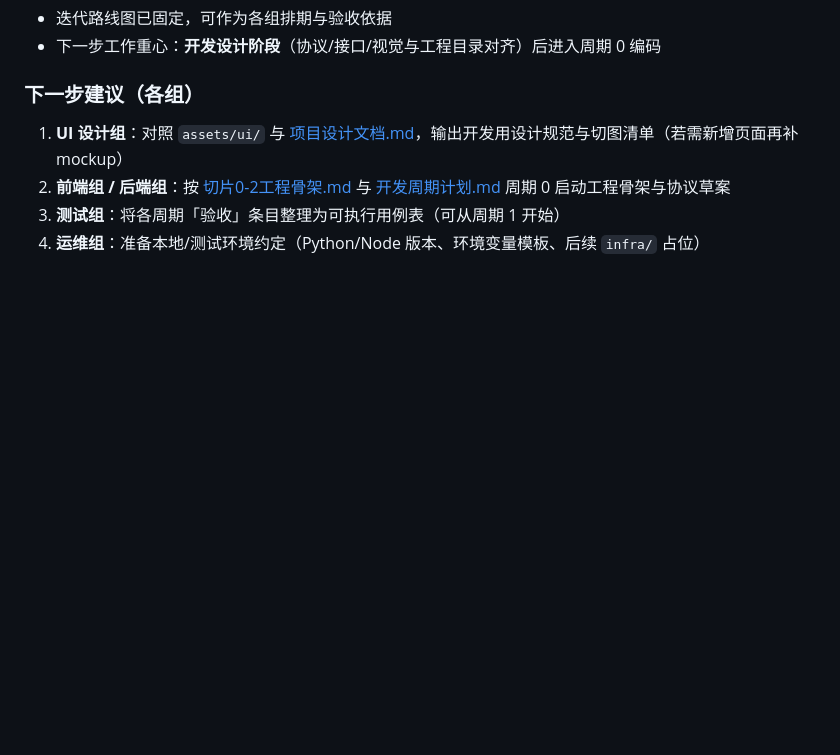
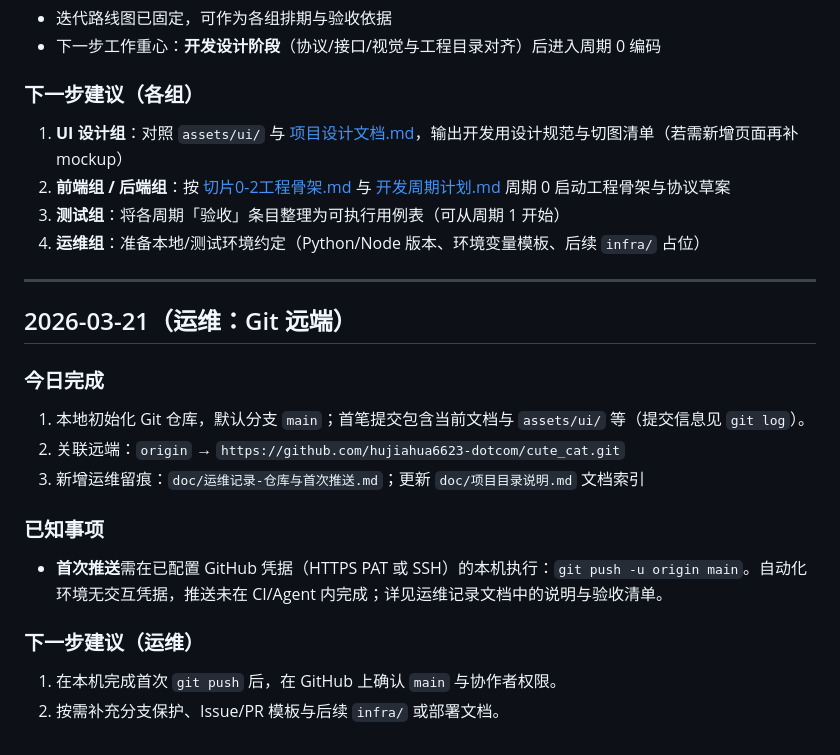
Before and after one commit to hujiahua6623-dotcom/cute_cat, a Markdown page: doc/开发进度日志.md, the part around the change. GitHub-like rendering; blank space fills up the shorter version.

Commit message:
docs: 运维记录 Git 远端关联与首次推送说明
Made-with: Cursor

```diff
--- a/doc/开发进度日志.md
+++ b/doc/开发进度日志.md
@@ -80,3 +80,19 @@
 2. **前端组 / 后端组**：按 [切片0-2工程骨架.md](切片0-2工程骨架.md) 与 [开发周期计划.md](开发周期计划.md) 周期 0 启动工程骨架与协议草案
 3. **测试组**：将各周期「验收」条目整理为可执行用例表（可从周期 1 开始）
 4. **运维组**：准备本地/测试环境约定（Python/Node 版本、环境变量模板、后续 `infra/` 占位）
+
+---
+
+## 2026-03-21（运维：Git 远端）
+
+### 今日完成
+1. 本地初始化 Git 仓库，默认分支 `main`；首笔提交包含当前文档与 `assets/ui/` 等（提交信息见 `git log`）。
+2. 关联远端：`origin` → `https://github.com/hujiahua6623-dotcom/cute_cat.git`
+3. 新增运维留痕：`doc/运维记录-仓库与首次推送.md`；更新 `doc/项目目录说明.md` 文档索引
+
+### 已知事项
+- **首次推送**需在已配置 GitHub 凭据（HTTPS PAT 或 SSH）的本机执行：`git push -u origin main`。自动化环境无交互凭据，推送未在 CI/Agent 内完成；详见运维记录文档中的说明与验收清单。
+
+### 下一步建议（运维）
+1. 在本机完成首次 `git push` 后，在 GitHub 上确认 `main` 与协作者权限。
+2. 按需补充分支保护、Issue/PR 模板与后续 `infra/` 或部署文档。
```
Also changed, not shown: doc/运维记录-仓库与首次推送.md (added, +99 -0 lines), doc/项目目录说明.md (+2 -0 lines).
